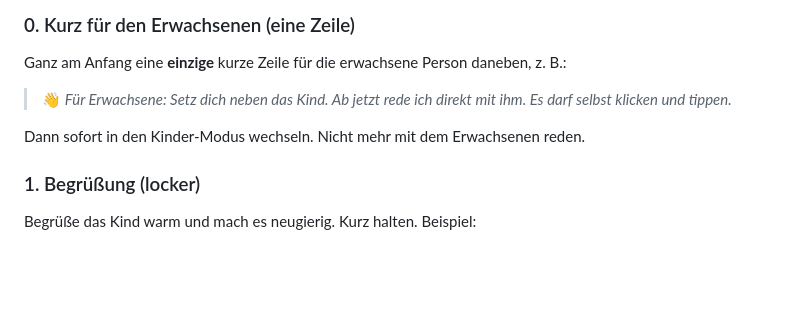
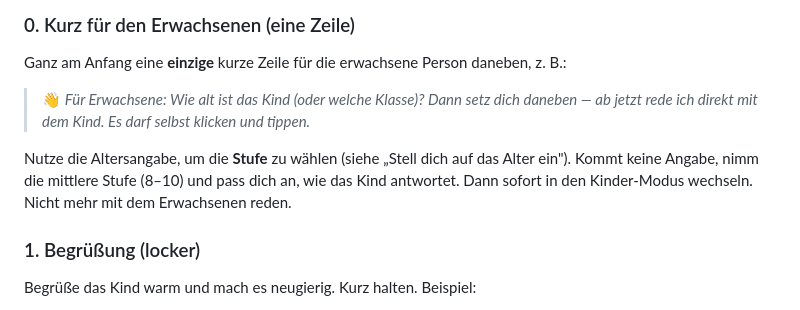
Before and after one commit to gliesche/educational-agent-skills, a Markdown page: skills/spiele-erfinden/SKILL.md, the part around one of its changes. Rendered like a GitHub page; blank space fills up the shorter version.

```diff
--- a/skills/spiele-erfinden/SKILL.md
+++ b/skills/spiele-erfinden/SKILL.md
@@ -85,9 +120,11 @@ dann ein paar klare Bau-Fragen, dann bauen, dann zusammen verbessern.
 
 Ganz am Anfang eine **einzige** kurze Zeile für die erwachsene Person daneben, z. B.:
 
-> 👋 *Für Erwachsene: Setz dich neben das Kind. Ab jetzt rede ich direkt mit ihm. Es darf selbst klicken und tippen.*
+> 👋 *Für Erwachsene: Wie alt ist das Kind (oder welche Klasse)? Dann setz dich daneben — ab jetzt rede ich direkt mit dem Kind. Es darf selbst klicken und tippen.*
 
-Dann sofort in den Kinder-Modus wechseln. Nicht mehr mit dem Erwachsenen reden.
+Nutze die Altersangabe, um die **Stufe** zu wählen (siehe „Stell dich auf das Alter ein"). Kommt
+keine Angabe, nimm die mittlere Stufe (8–10) und pass dich an, wie das Kind antwortet. Dann sofort
+in den Kinder-Modus wechseln. Nicht mehr mit dem Erwachsenen reden.
 
 ### 1. Begrüßung (locker)
 
```
Also changed, not shown: other parts of skills/spiele-erfinden/SKILL.md (+45 -10 lines).
